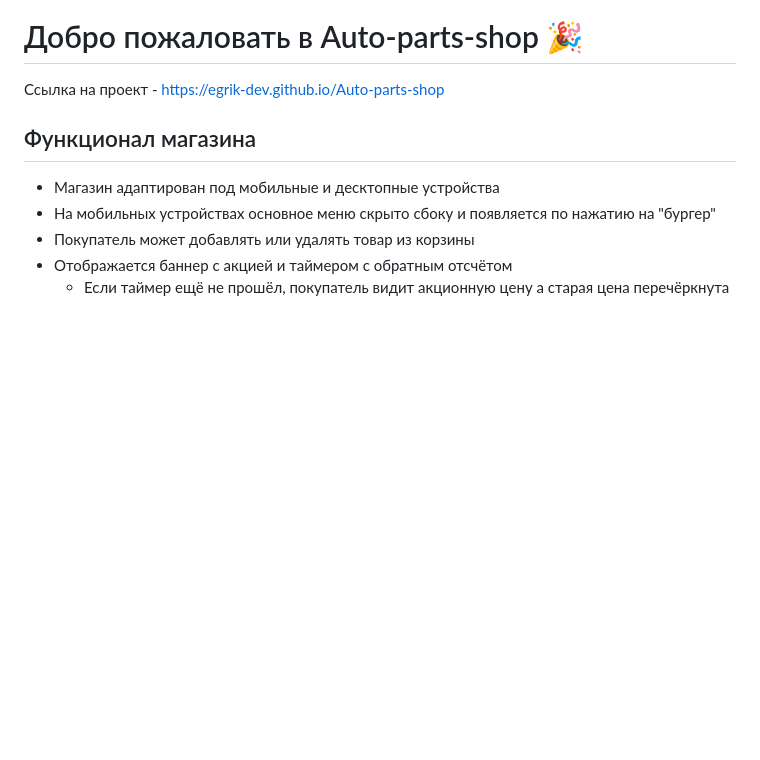
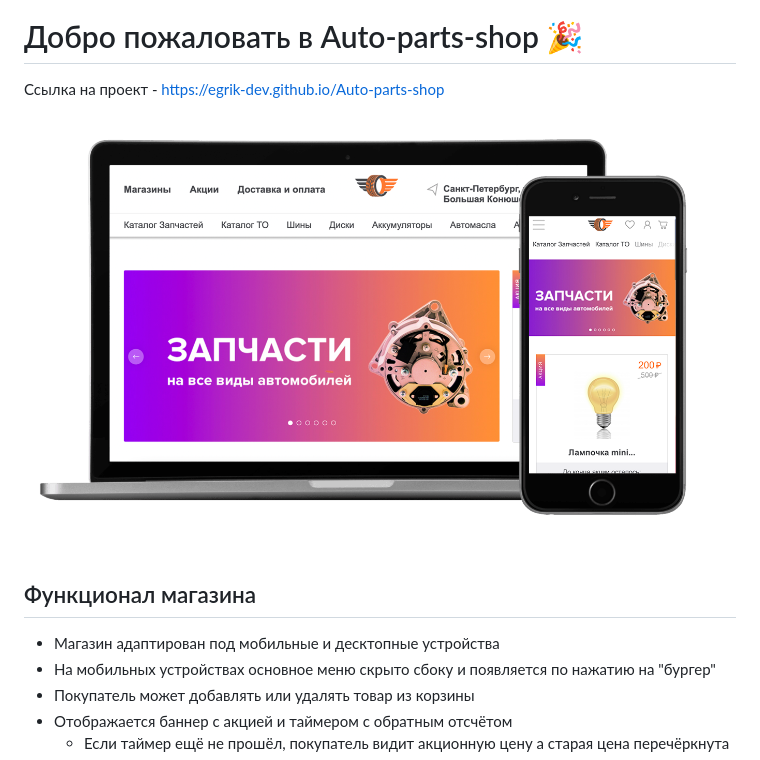
Before and after one commit to Egrik-Dev/Auto-parts-shop, a Markdown page: README.md, the part around the change. Drawn GitHub-style; pictures changed too: source/img/screenshots.png (added); blank space fills up the shorter version.

Commit message:
Добавляет скриншот в readme

```diff
--- a/README.md
+++ b/README.md
@@ -1,6 +1,7 @@
 # Добро пожаловать в Auto-parts-shop 🎉
 
 Ссылка на проект - https://egrik-dev.github.io/Auto-parts-shop
+![screenshot](./source/img/screenshots.png)
 
 ## Функционал магазина
 
```
Also changed, not shown: 1 other file.
